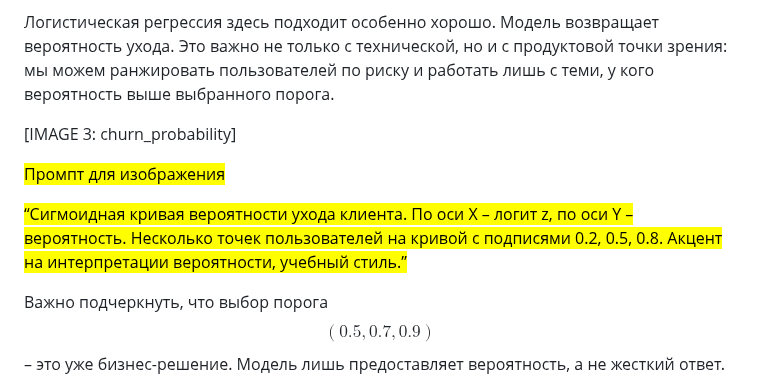
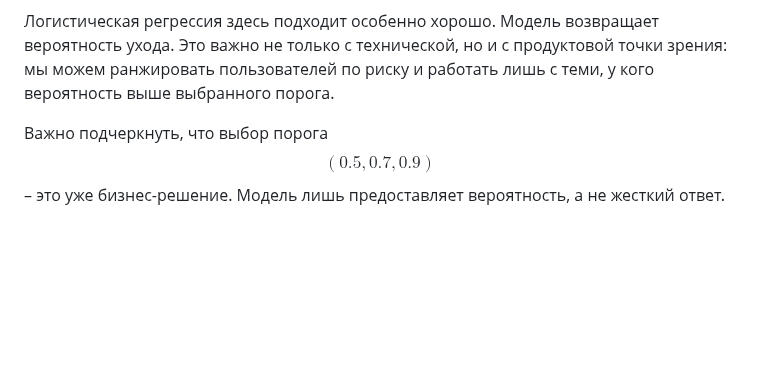
Before and after one commit to apphp/ai-for-php-developers-book, a Markdown page: chast-iii.-klassifikaciya-i-veroyatnosti/logisticheskaya-regressiya/README.md, the part around the change. GitHub-like rendering; blank space fills up the shorter version.

Commit message:
GITBOOK-162: No subject

```diff
--- a/chast-iii.-klassifikaciya-i-veroyatnosti/logisticheskaya-regressiya/README.md
+++ b/chast-iii.-klassifikaciya-i-veroyatnosti/logisticheskaya-regressiya/README.md
@@ -90,12 +90,6 @@ $$
 
 Логистическая регрессия здесь подходит особенно хорошо. Модель возвращает вероятность ухода. Это важно не только с технической, но и с продуктовой точки зрения: мы можем ранжировать пользователей по риску и работать лишь с теми, у кого вероятность выше выбранного порога.
 
-\[IMAGE 3: churn\_probability]
-
-<mark style="color:$info;">Промпт для изображения</mark>
-
-<mark style="color:$info;">“Сигмоидная кривая вероятности ухода клиента. По оси X – логит z, по оси Y – вероятность. Несколько точек пользователей на кривой с подписями 0.2, 0.5, 0.8. Акцент на интерпретации вероятности, учебный стиль.”</mark>
-
 Важно подчеркнуть, что выбор порога $$(0.5, 0.7, 0.9)$$ – это уже бизнес-решение. Модель лишь предоставляет вероятность, а не жесткий ответ.
 
 ### Ограничения логистической регрессии
```
Also changed, not shown: .gitbook/assets/14.3-churn-probability.png (added).
